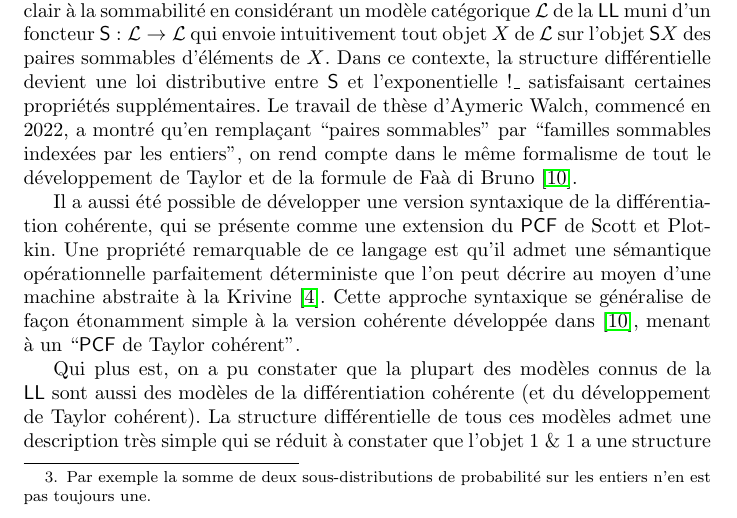
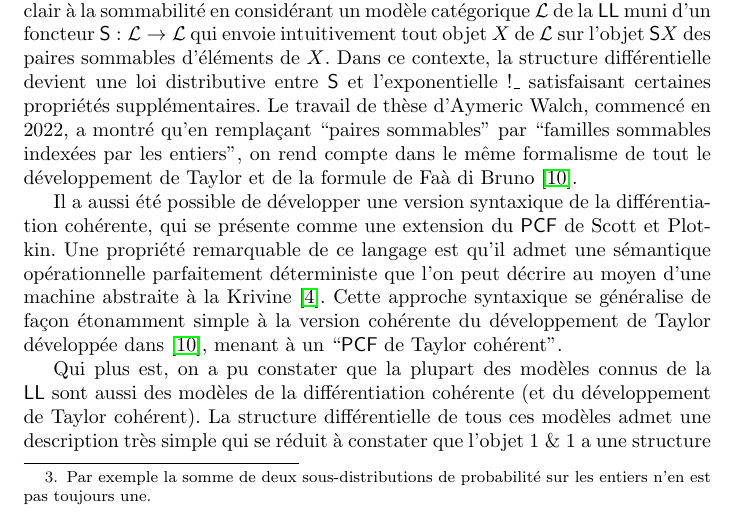
Before and after one commit to thomasehrhard/these-brasseur, a LaTeX document (sujet/sujet.tex): part of page 3 of 6, cut so that both start at the same text. Compiled offline with pdfLaTeX.

Commit message:
correction d'une phrase mal fichue

```diff
--- a/sujet/sujet.tex
+++ b/sujet/sujet.tex
@@ -260,8 +260,9 @@ opérationnelle parfaitement déterministe que l'on peut décrire au
 moyen d'une machine abstraite à la Krivine~\cite{Ehrhard23b}.
 %
 Cette approche syntaxique se généralise de façon étonamment simple à
-la version cohérente développée dans~\cite{EhrhardWalch23b}, menant à
-un ``$\PCF$ de Taylor cohérent''.
+la version cohérente du développement de Taylor développée
+dans~\cite{EhrhardWalch23b}, menant à un ``$\PCF$ de Taylor
+cohérent''.
 
 Qui plus est, on a pu constater que la plupart des modèles connus de
 la $\LL$ sont aussi des modèles de la différentiation cohérente (et du
```
